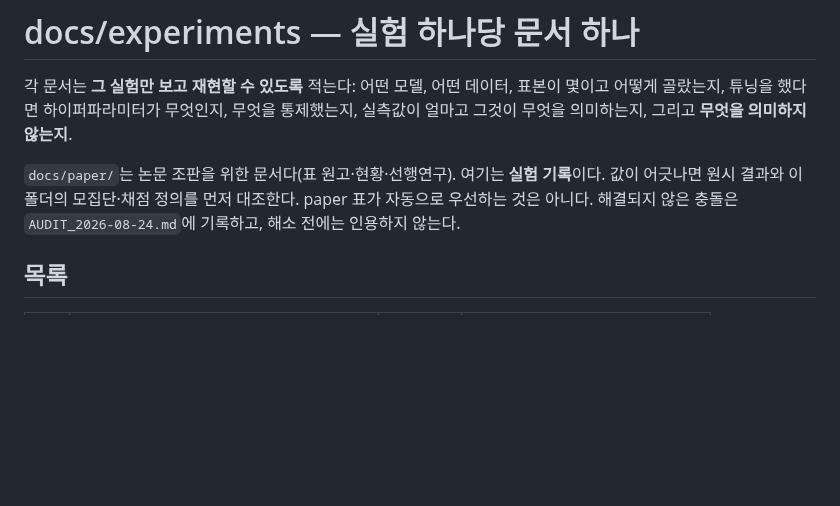
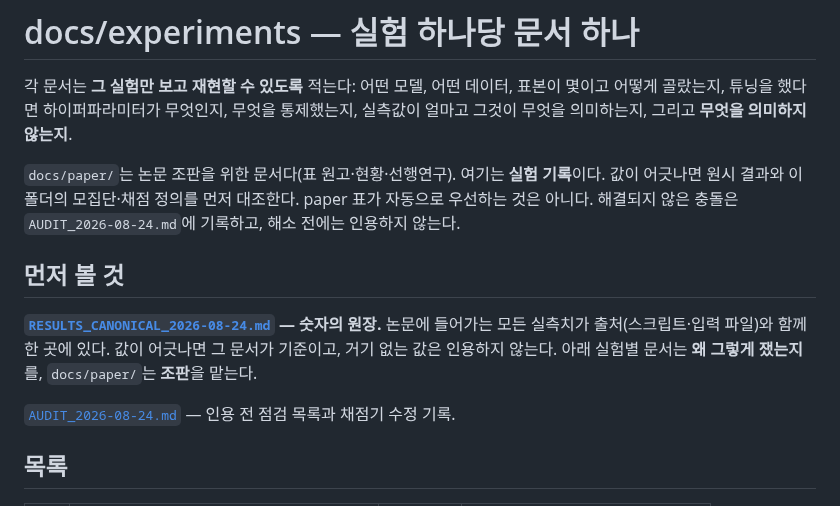
Before and after one commit to 0914eagle/medical_nla, a Markdown page: docs/experiments/README.md, the part around the change. Drawn GitHub-style; blank space fills up the shorter version.

```diff
--- a/docs/experiments/README.md
+++ b/docs/experiments/README.md
@@ -9,6 +9,15 @@
 **실험 기록**이다. 값이 어긋나면 원시 결과와 이 폴더의 모집단·채점 정의를
 먼저 대조한다. paper 표가 자동으로 우선하는 것은 아니다. 해결되지 않은 충돌은
 `AUDIT_2026-08-24.md`에 기록하고, 해소 전에는 인용하지 않는다.
+
+## 먼저 볼 것
+
+**[`RESULTS_CANONICAL_2026-08-24.md`](RESULTS_CANONICAL_2026-08-24.md) — 숫자의 원장.**
+논문에 들어가는 모든 실측치가 출처(스크립트·입력 파일)와 함께 한 곳에 있다.
+값이 어긋나면 그 문서가 기준이고, 거기 없는 값은 인용하지 않는다.
+아래 실험별 문서는 **왜 그렇게 쟀는지**를, `docs/paper/`는 **조판**을 맡는다.
+
+[`AUDIT_2026-08-24.md`](AUDIT_2026-08-24.md) — 인용 전 점검 목록과 채점기 수정 기록.
 
 ## 목록
 
```
Also changed, not shown: docs/README.md (+3 -0 lines), docs/experiments/RESULTS_CANONICAL_2026-08-24.md (added, +530 -0 lines).
